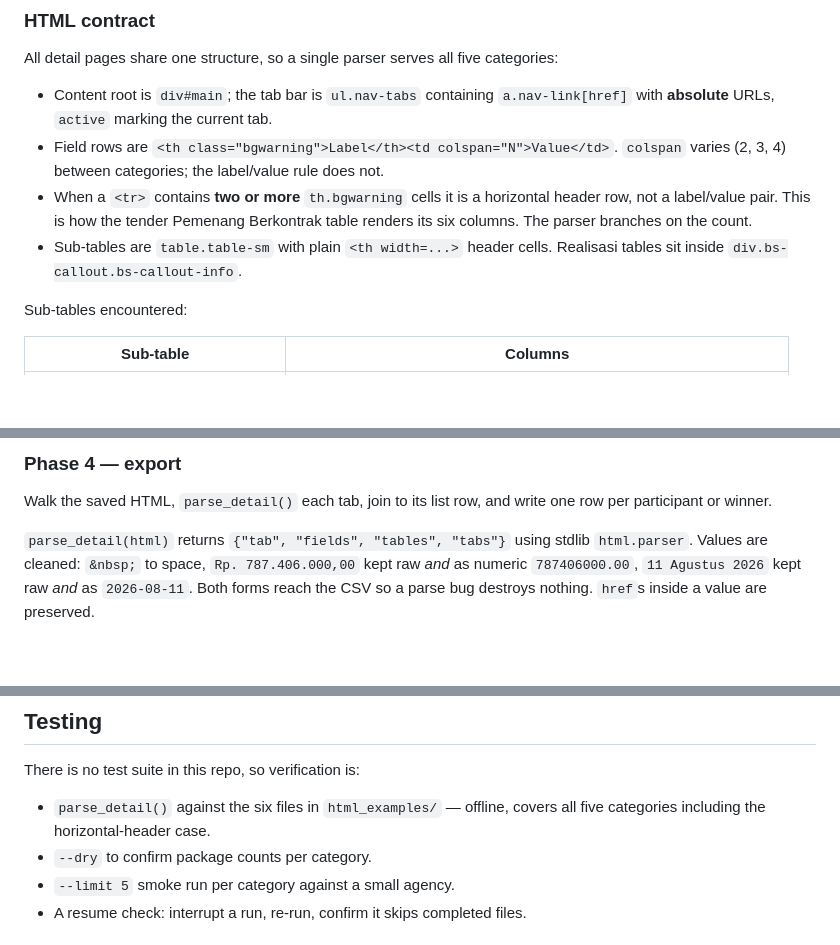
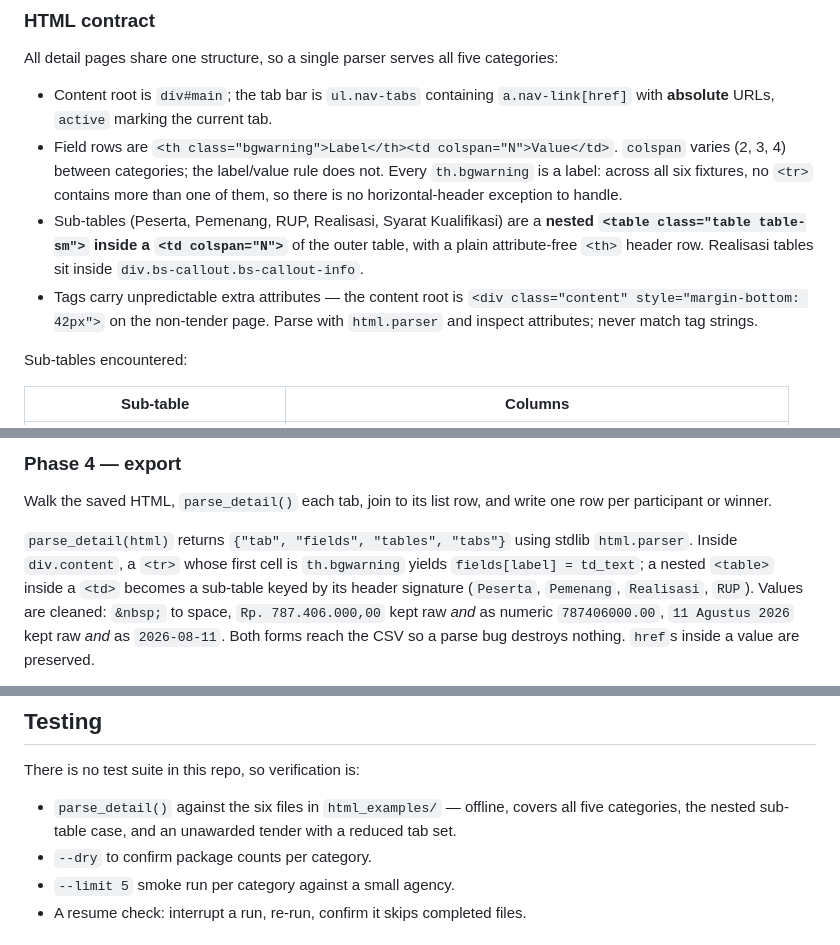
Before and after one commit to aansubarkah/ssa_agentic_lpse, a Markdown page: docs/plans/2026-08-17-spse-scraper-gui-design.md, 3 parts joined by grey strips. Rendered like a GitHub page; blank space fills up the shorter version.

Commit message:
docs: correct the SPSE markup contract in the design
Sub-tables are nested tables inside a td with plain th headers, not
horizontal th.bgwarning header rows. Verified across all six fixtures:
no row holds more than one th.bgwarning. Also notes that tags carry
extra attributes, so parsing must inspect attributes rather than match
tag strings.

Co-Authored-By: Claude Opus 5 <noreply@anthropic.com>

```diff
--- a/docs/plans/2026-08-17-spse-scraper-gui-design.md
+++ b/docs/plans/2026-08-17-spse-scraper-gui-design.md
@@ -88,11 +88,15 @@ categories:
   `a.nav-link[href]` with **absolute** URLs, `active` marking the current tab.
 - Field rows are `<th class="bgwarning">Label</th><td colspan="N">Value</td>`.
   `colspan` varies (2, 3, 4) between categories; the label/value rule does not.
-- When a `<tr>` contains **two or more** `th.bgwarning` cells it is a horizontal
-  header row, not a label/value pair. This is how the tender Pemenang Berkontrak
-  table renders its six columns. The parser branches on the count.
-- Sub-tables are `table.table-sm` with plain `<th width=...>` header cells.
-  Realisasi tables sit inside `div.bs-callout.bs-callout-info`.
+  Every `th.bgwarning` is a label: across all six fixtures, no `<tr>` contains
+  more than one of them, so there is no horizontal-header exception to handle.
+- Sub-tables (Peserta, Pemenang, RUP, Realisasi, Syarat Kualifikasi) are a
+  **nested `<table class="table table-sm">` inside a `<td colspan="N">`** of the
+  outer table, with a plain attribute-free `<th>` header row. Realisasi tables
+  sit inside `div.bs-callout.bs-callout-info`.
+- Tags carry unpredictable extra attributes — the content root is
+  `<div class="content" style="margin-bottom: 42px">` on the non-tender page.
+  Parse with `html.parser` and inspect attributes; never match tag strings.
 
 Sub-tables encountered:
 
@@ -180,7 +184,10 @@ Walk the saved HTML, `parse_detail()` each tab, join to its list row, and write
 one row per participant or winner.
 
 `parse_detail(html)` returns `{"tab", "fields", "tables", "tabs"}` using stdlib
-`html.parser`. Values are cleaned: `&nbsp;` to space, `Rp. 787.406.000,00` kept
+`html.parser`. Inside `div.content`, a `<tr>` whose first cell is `th.bgwarning`
+yields `fields[label] = td_text`; a nested `<table>` inside a `<td>` becomes a
+sub-table keyed by its header signature (`Peserta`, `Pemenang`, `Realisasi`,
+`RUP`). Values are cleaned: `&nbsp;` to space, `Rp. 787.406.000,00` kept
 raw *and* as numeric `787406000.00`, `11 Agustus 2026` kept raw *and* as
 `2026-08-11`. Both forms reach the CSV so a parse bug destroys nothing. `href`s
 inside a value are preserved.
@@ -255,7 +262,8 @@ still applies, via the client-side filter.
 There is no test suite in this repo, so verification is:
 
 - `parse_detail()` against the six files in `html_examples/` — offline, covers
-  all five categories including the horizontal-header case.
+  all five categories, the nested sub-table case, and an unawarded tender with a
+  reduced tab set.
 - `--dry` to confirm package counts per category.
 - `--limit 5` smoke run per category against a small agency.
 - A resume check: interrupt a run, re-run, confirm it skips completed files.
```
